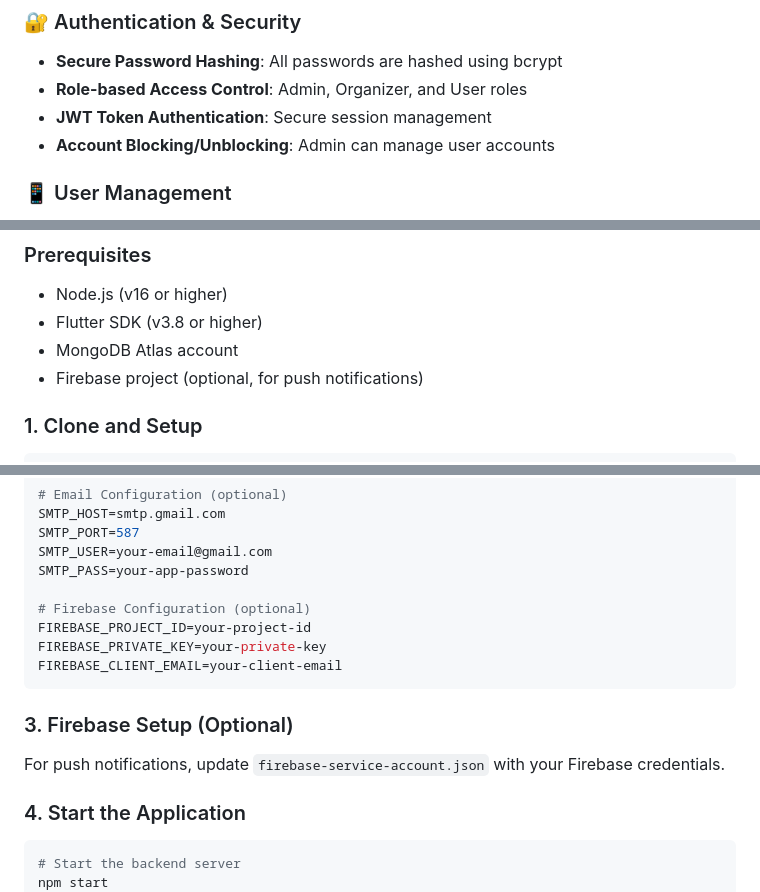
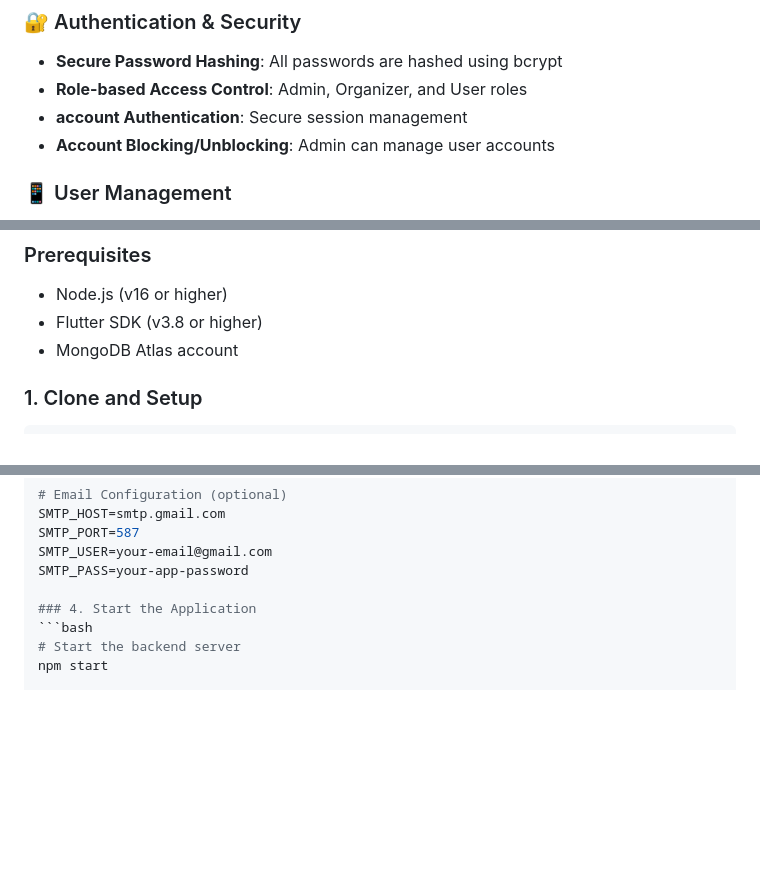
Before and after one commit to OMNITECH-FLIPPER/flutter-dart-mongodb-app-eventura, a Markdown page: README.md, 3 parts joined by grey strips. Rendered like a GitHub page; blank space fills up the shorter version.

````diff
--- a/README.md
+++ b/README.md
@@ -10,7 +10,7 @@ Eventura is a comprehensive event management application built with Flutter and
 ### 🔐 Authentication & Security
 - **Secure Password Hashing**: All passwords are hashed using bcrypt
 - **Role-based Access Control**: Admin, Organizer, and User roles
-- **JWT Token Authentication**: Secure session management
+- **account Authentication**: Secure session management
 - **Account Blocking/Unblocking**: Admin can manage user accounts
 
 ### 📱 User Management
@@ -56,7 +56,6 @@ Eventura is a comprehensive event management application built with Flutter and
 - Node.js (v16 or higher)
 - Flutter SDK (v3.8 or higher)
 - MongoDB Atlas account
-- Firebase project (optional, for push notifications)
 
 ### 1. Clone and Setup
 ```bash
@@ -88,15 +87,6 @@ SMTP_HOST=smtp.gmail.com
 SMTP_PORT=587
 SMTP_USER=your-email@gmail.com
 SMTP_PASS=your-app-password
-
-# Firebase Configuration (optional)
-FIREBASE_PROJECT_ID=your-project-id
-FIREBASE_PRIVATE_KEY=your-private-key
-FIREBASE_CLIENT_EMAIL=your-client-email
-```
-
-### 3. Firebase Setup (Optional)
-For push notifications, update `firebase-service-account.json` with your Firebase credentials.
 
 ### 4. Start the Application
 ```bash
````
